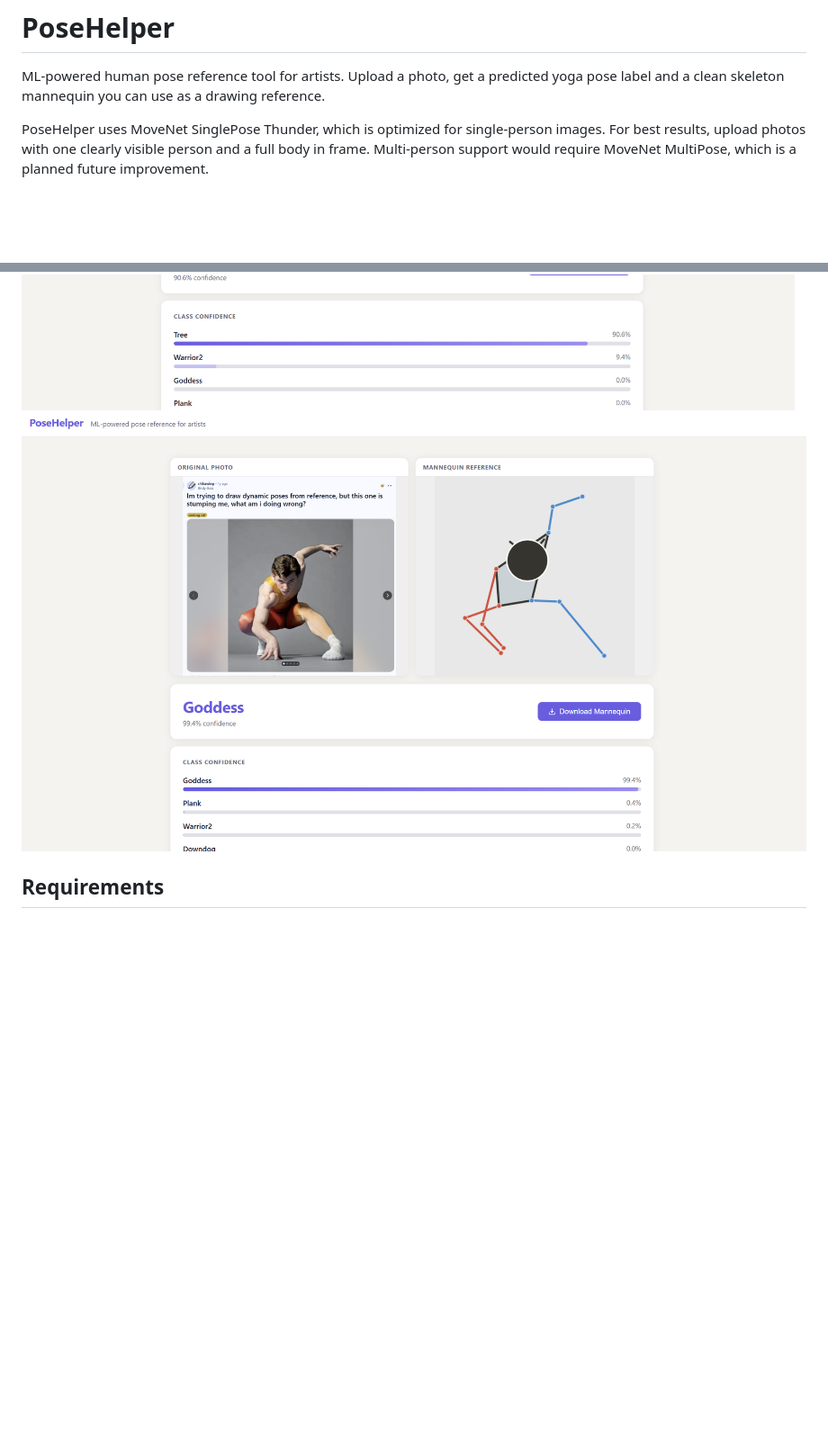
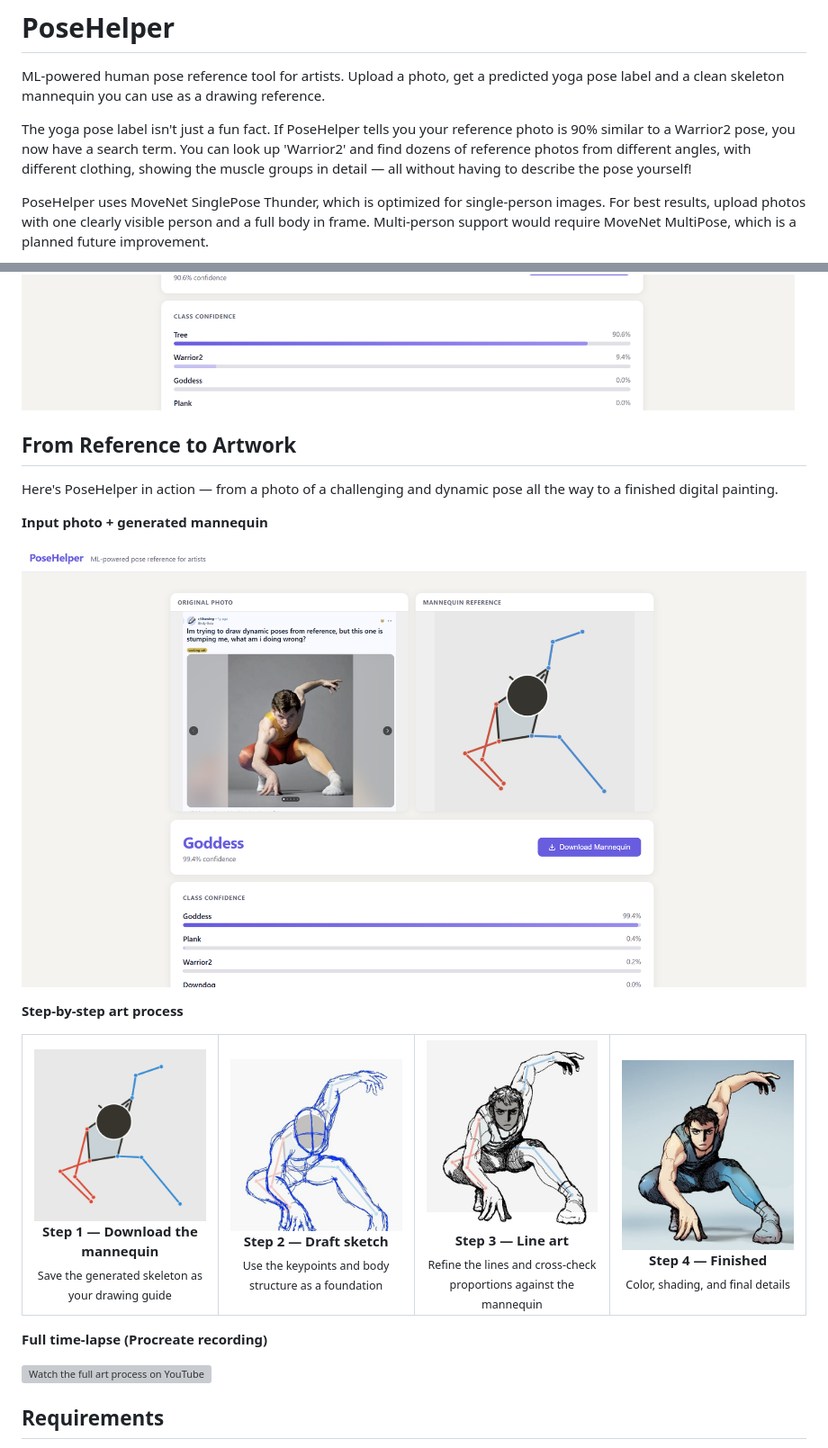
Before and after one commit to Ruiyang1210W/PoseHelper, a Markdown page: README.md, 2 parts joined by grey strips. Shown: that part at 90% size. Rendered like a GitHub page; pictures changed too: artprogress_images/1.png (added), artprogress_images/2.jpg (added), artprogress_images/3.jpg (added); blank space fills up the shorter version; grey boxes are pictures that could not be loaded.

Commit message:
Add art progress images and that README part

```diff
--- a/README.md
+++ b/README.md
@@ -2,12 +2,51 @@
 
 ML-powered human pose reference tool for artists. Upload a photo, get a predicted yoga pose label and a clean skeleton mannequin you can use as a drawing reference.
 
+The yoga pose label isn't just a fun fact. If PoseHelper tells you your reference photo is 90% similar to a Warrior2 pose, you now have a search term. You can look up 'Warrior2' and find dozens of reference photos from different angles, with different clothing, showing the muscle groups in detail — all without having to describe the pose yourself!
 
 PoseHelper uses MoveNet SinglePose Thunder, which is optimized for single-person images. For best results, upload photos with one clearly visible person and a full body in frame. Multi-person support would require MoveNet MultiPose, which is a planned future improvement.
 
 ![PoseHelper demo](<Posehelper screenshot1.png>)
 ![PoseHelper demo](<Posehelper screenshot2.png>)
-![PoseHelper demo](<Posehelper screenshot3.png>)
+
+## From Reference to Artwork
+
+Here's PoseHelper in action — from a photo of a challenging and dynamic pose all the way to a finished digital painting.
+
+**Input photo + generated mannequin**
+
+![Pose photo and mannequin reference](<artprogress_images/Posehelper screenshot3.png>)
+
+**Step-by-step art process**
+
+<table>
+  <tr>
+    <td align="center" width="25%">
+      <img src="artprogress_images/1.png" alt="Step 1 — Download mannequin"/><br/>
+      <b>Step 1 — Download the mannequin</b><br/>
+      <sub>Save the generated skeleton as your drawing guide</sub>
+    </td>
+    <td align="center" width="25%">
+      <img src="artprogress_images/2.jpg" alt="Step 2 — Draft sketch"/><br/>
+      <b>Step 2 — Draft sketch</b><br/>
+      <sub>Use the keypoints and body structure as a foundation</sub>
+    </td>
+    <td align="center" width="25%">
+      <img src="artprogress_images/3.jpg" alt="Step 3 — Line art"/><br/>
+      <b>Step 3 — Line art</b><br/>
+      <sub>Refine the lines and cross-check proportions against the mannequin</sub>
+    </td>
+    <td align="center" width="25%">
+      <img src="artprogress_images/finish.jpg" alt="Step 4 — Finished painting"/><br/>
+      <b>Step 4 — Finished</b><br/>
+      <sub>Color, shading, and final details</sub>
+    </td>
+  </tr>
+</table>
+
+**Full time-lapse (Procreate recording)**
+
+[![Watch the full art process on YouTube](https://img.youtube.com/vi/Uhw-MW6Wb68/hqdefault.jpg)](https://www.youtube.com/shorts/Uhw-MW6Wb68)
 
 ## Requirements
 
```
Also changed, not shown: artprogress_images/Posehelper screenshot3.png (renamed from Posehelper screenshot3.png), 1 other file.
